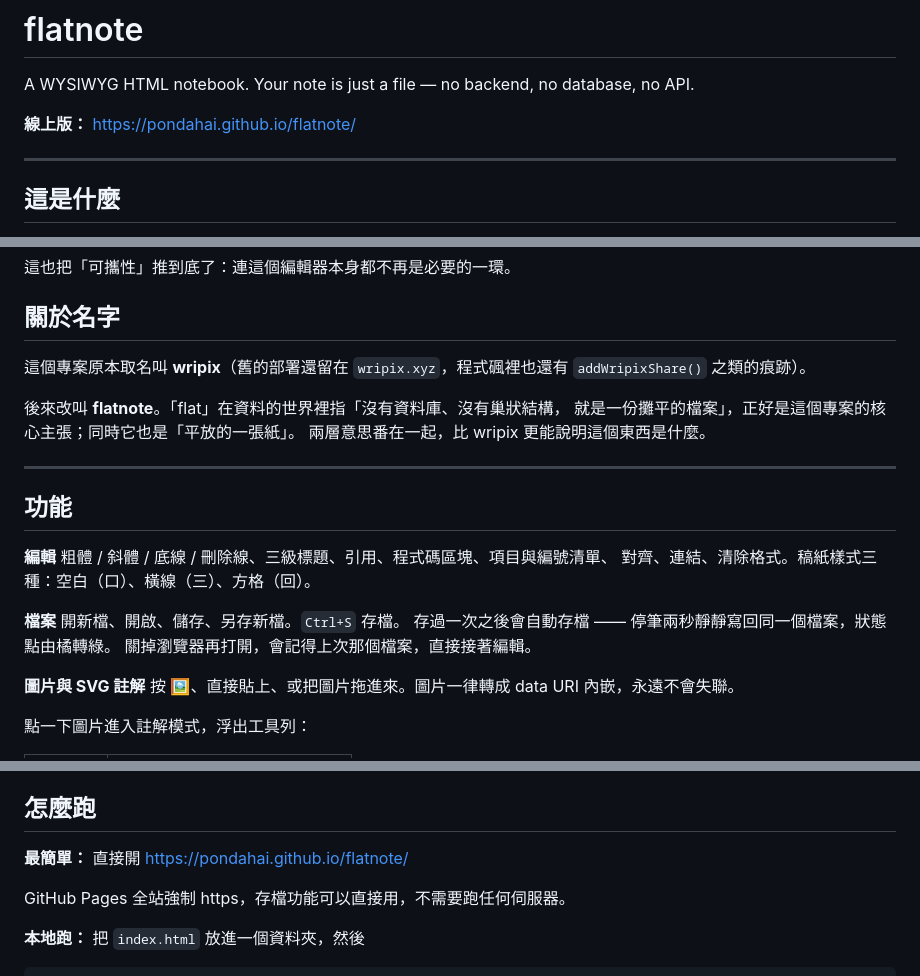
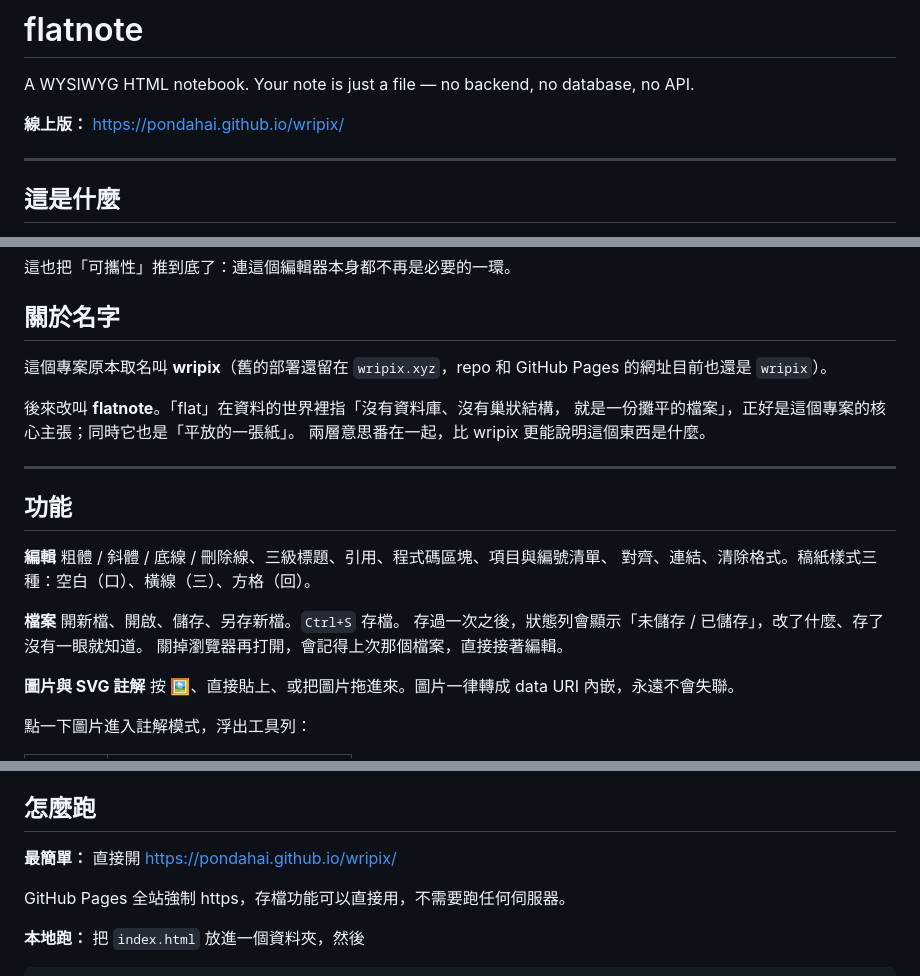
Before and after one commit to pondahai/flatnote, a Markdown page: README.md, 3 parts joined by grey strips. Drawn GitHub-style.

Commit message:
Update README: autosave is gone, and the live URL is wripix
The README still described the two-second autosave removed in 2802546,
pointed at a github.io/flatnote/ URL that 404s, and quoted a stale file
size and a function that no longer exists.

Co-Authored-By: Claude Opus 5 <noreply@anthropic.com>

```diff
--- a/README.md
+++ b/README.md
@@ -2,7 +2,7 @@
 
 A WYSIWYG HTML notebook. Your note is just a file — no backend, no database, no API.
 
-**線上版：** https://pondahai.github.io/flatnote/
+**線上版：** https://pondahai.github.io/wripix/
 
 ---
 
@@ -42,8 +42,8 @@ HTML 同時是「資料」和「呈現」。筆記存出去以後，不需要這
 
 ## 關於名字
 
-這個專案原本取名叫 **wripix**（舊的部署還留在 `wripix.xyz`，程式碸裡也還有
-`addWripixShare()` 之類的痕跡）。
+這個專案原本取名叫 **wripix**（舊的部署還留在 `wripix.xyz`，repo 和 GitHub Pages
+的網址目前也還是 `wripix`）。
 
 後來改叫 **flatnote**。「flat」在資料的世界裡指「沒有資料庫、沒有巢狀結構，
 就是一份攤平的檔案」，正好是這個專案的核心主張；同時它也是「平放的一張紙」。
@@ -59,7 +59,7 @@ HTML 同時是「資料」和「呈現」。筆記存出去以後，不需要這
 
 **檔案**
 開新檔、開啟、儲存、另存新檔。`Ctrl+S` 存檔。
-存過一次之後會自動存檔 —— 停筆兩秒靜靜寫回同一個檔案，狀態點由橘轉綠。
+存過一次之後，狀態列會顯示「未儲存 / 已儲存」，改了什麼、存了沒有一眼就知道。
 關掉瀏覽器再打開，會記得上次那個檔案，直接接著編輯。
 
 **圖片與 SVG 註解**
@@ -84,7 +84,7 @@ HTML 同時是「資料」和「呈現」。筆記存出去以後，不需要這
 
 ## 怎麼跑
 
-**最簡單：** 直接開 https://pondahai.github.io/flatnote/
+**最簡單：** 直接開 https://pondahai.github.io/wripix/
 
 GitHub Pages 全站強制 https，存檔功能可以直接用，不需要跑任何伺服器。
 
```
Also changed, not shown: other parts of README.md (+2 -2 lines).
